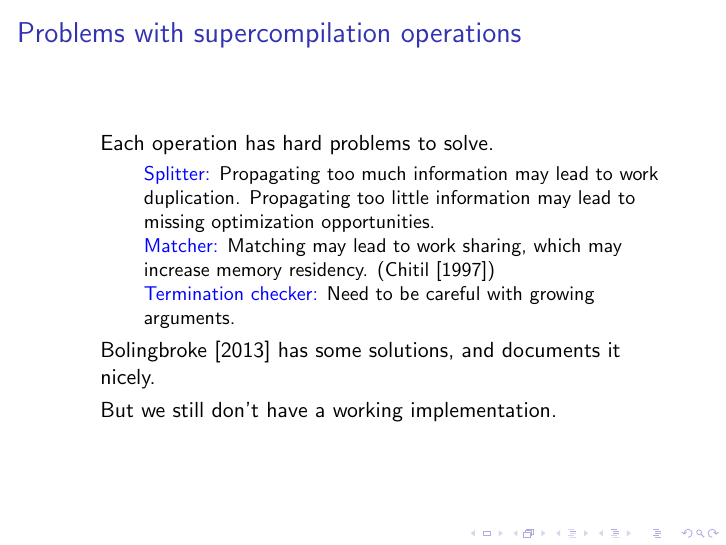
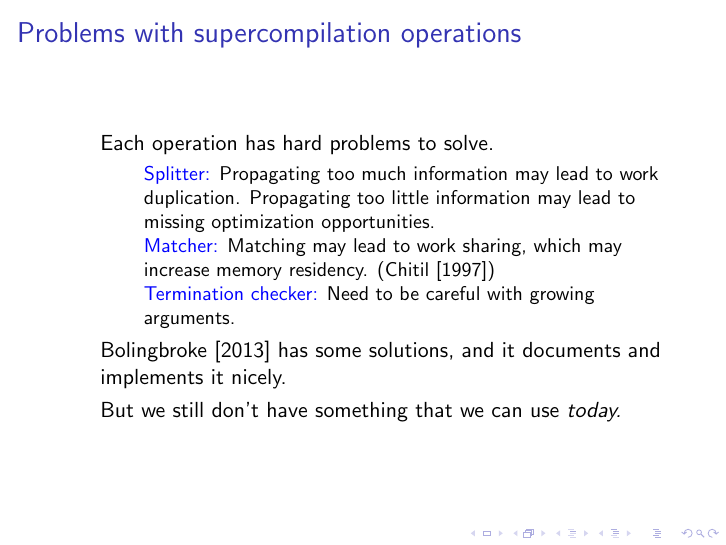
Before and after one commit to osa1/talks, LaTeX slides (HIW_second_try.tex): page 35 of 51. Compiled offline with pdfLaTeX.

Commit message:
rewording: I didn't mean there wasn't a working implementation.

```diff
--- a/HIW_second_try.tex
+++ b/HIW_second_try.tex
@@ -429,11 +429,11 @@ h_ lst = ... reverse_acc t2 (h2 : h1 : []) ...
             \end{itemize}
 
         \item[]
-            \citet{callbyneed-sc} has some solutions, and documents it
-            nicely.
+            \citet{callbyneed-sc} has some solutions, and it documents and
+            implements it nicely.
 
         \item[]
-            But we still don't have a working implementation.
+            But we still don't have something that we can use \textit{today.}
     \end{itemize}
 \end{frame}
 
```
Also changed, not shown: HIW_second_try.pdf.
